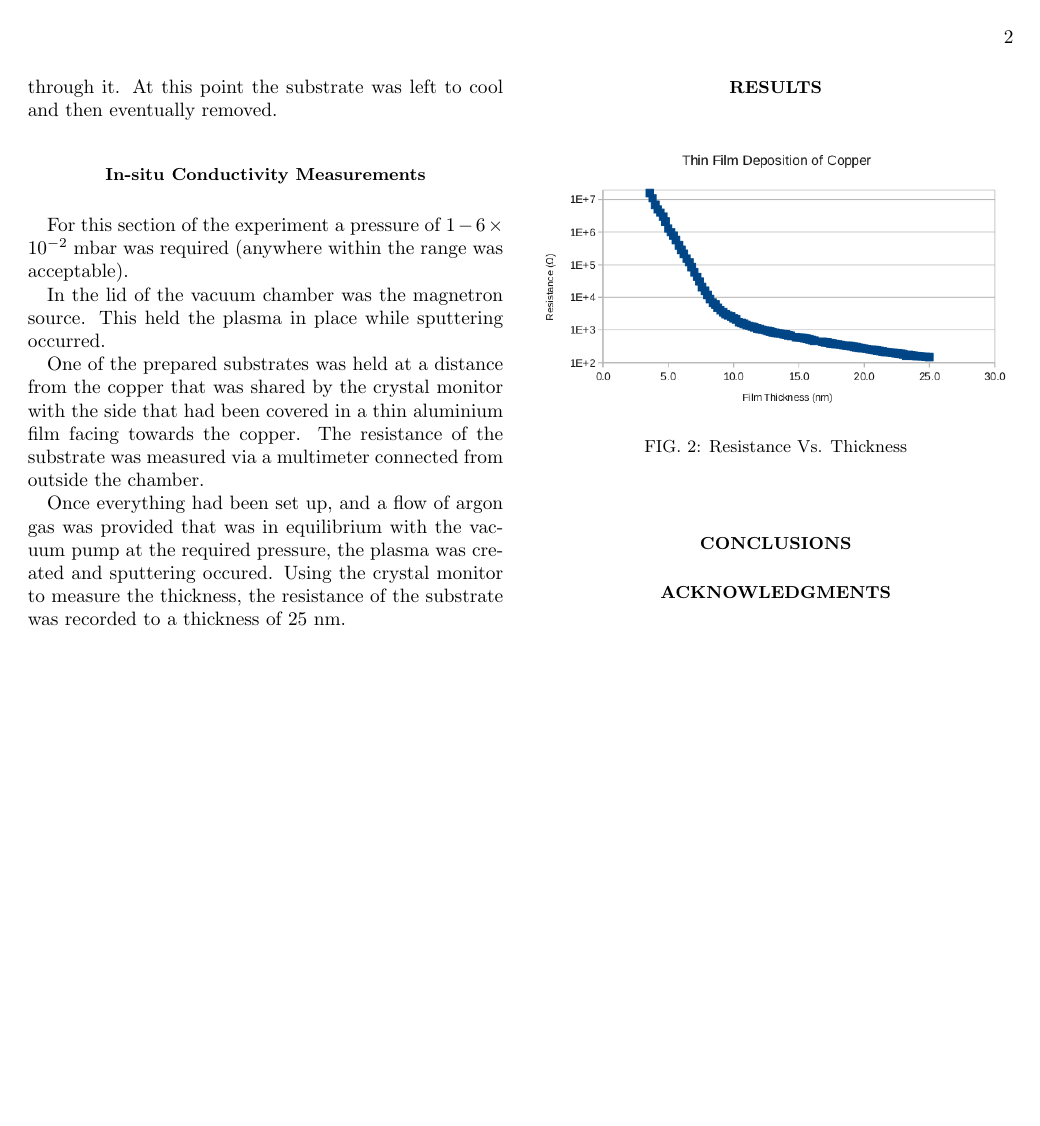
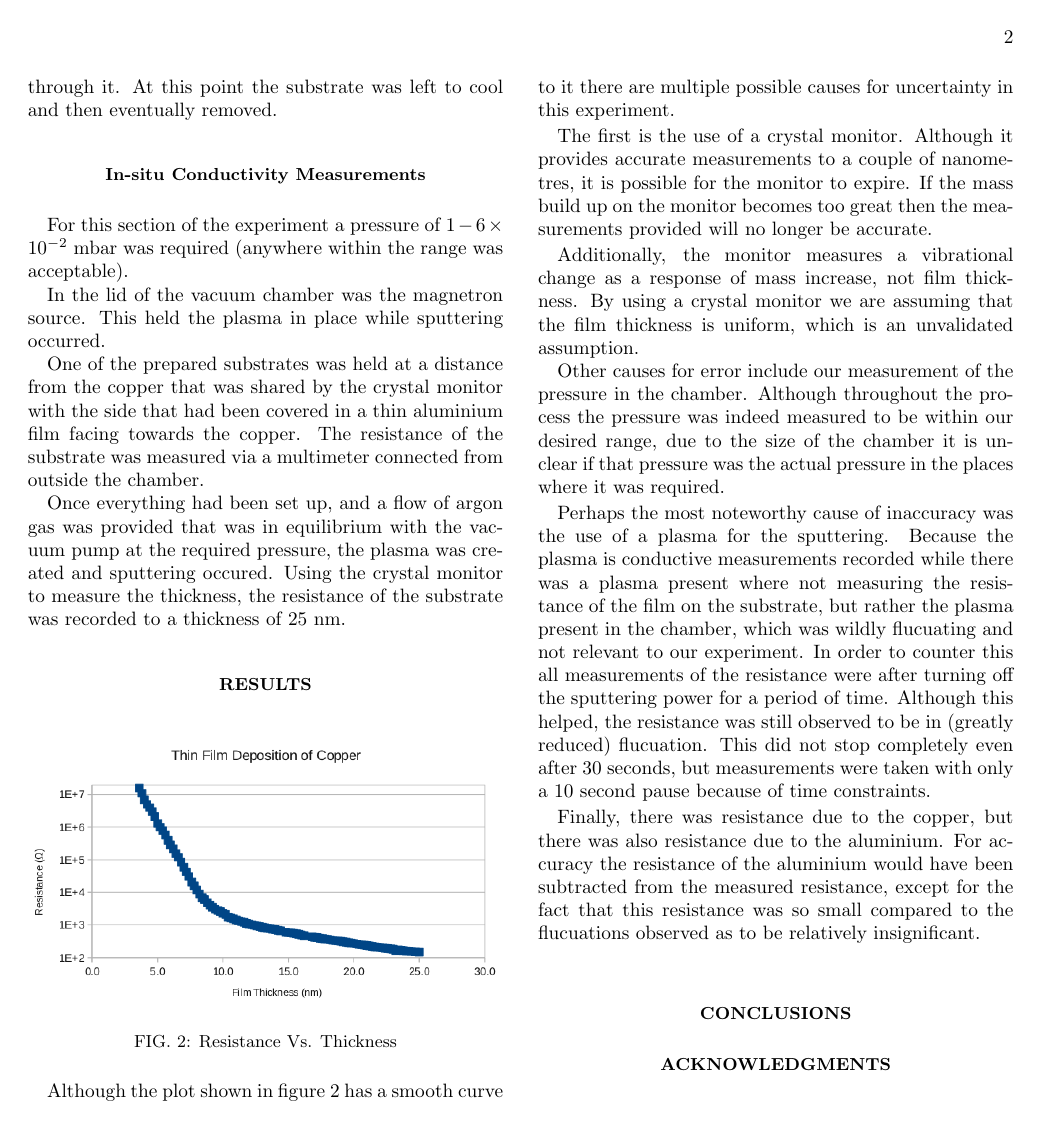
Before and after one commit to goldfish-dave/SeniorPhysicsLabReport2, a LaTeX paper (report.tex): page 2 of 2. Compiled offline with pdfLaTeX.

Commit message:
discussion of errors in results complete

```diff
--- a/report.tex
+++ b/report.tex
@@ -83,6 +83,17 @@ Once everything had been set up, and a flow of argon gas was provided that was i
 	\label{fig:copperSputtering}
 \end{figure}
 
+Although the plot shown in figure~\ref{fig:copperSputtering} has a smooth curve to it there are multiple possible causes for uncertainty in this experiment.
+
+The first is the use of a crystal monitor. Although it provides accurate measurements to a couple of nanometres, it is possible for the monitor to expire. If the mass build up on the monitor becomes too great then the measurements provided will no longer be accurate.
+
+Additionally, the monitor measures a vibrational change as a response of mass increase, not film thickness. By using a crystal monitor we are assuming that the film thickness is uniform, which is an unvalidated assumption.
+
+Other causes for error include our measurement of the pressure in the chamber. Although throughout the process the pressure was indeed measured to be within our desired range, due to the size of the chamber it is unclear if that pressure was the actual pressure in the places where it was required.
+
+Perhaps the most noteworthy cause of inaccuracy was the use of a plasma for the sputtering. Because the plasma is conductive measurements recorded while there was a plasma present where not measuring the resistance of the film on the substrate, but rather the plasma present in the chamber, which was wildly flucuating and not relevant to our experiment. In order to counter this all measurements of the resistance were after turning off the sputtering power for a period of time. Although this helped, the resistance was still observed to be in (greatly reduced) flucuation. This did not stop completely even after 30 seconds, but measurements were taken with only a 10 second pause because of time constraints.
+
+Finally, there was resistance due to the copper, but there was also resistance due to the aluminium. For accuracy the resistance of the aluminium would have been subtracted from the measured resistance, except for the fact that this resistance was so small compared to the flucuations observed as to be relatively insignificant.
 
 \section{Conclusions}
 
```
